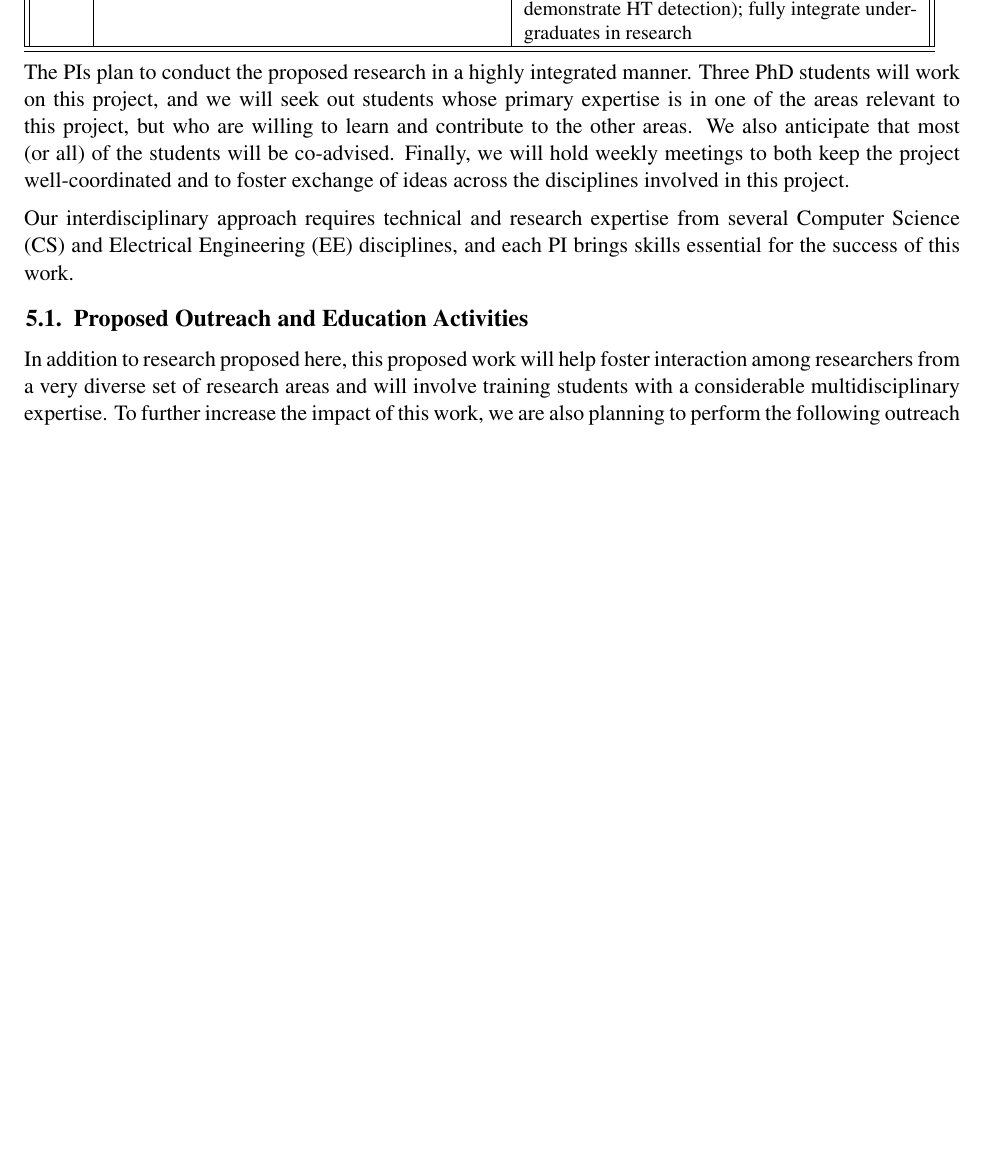
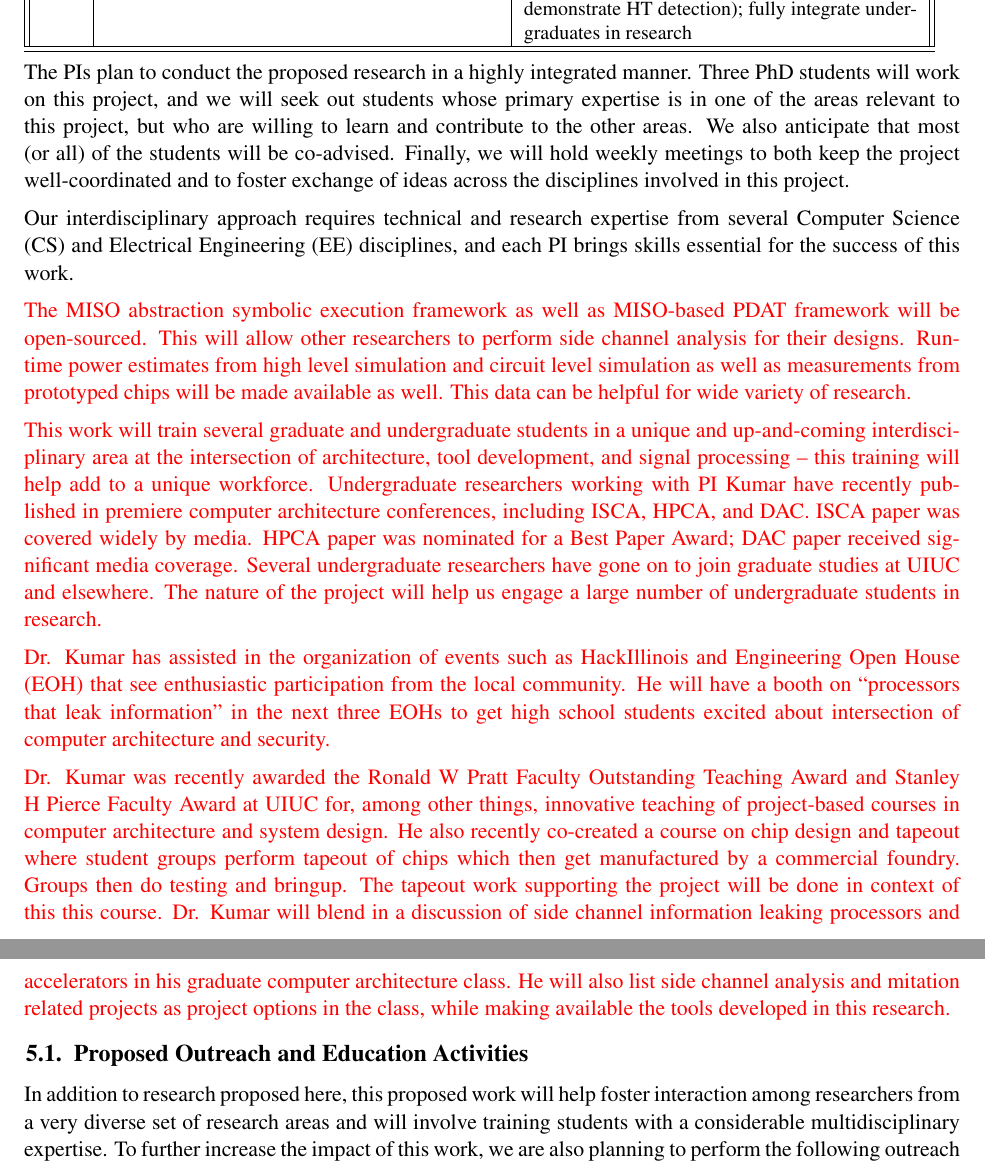
Before and after one commit to nblei/2022_nsf_medium, a LaTeX document (latex/description.tex, which reads latex/integrated_research.tex): part of page 14 of 21 before the commit and two parts of pages 14 and 15 of 22 after it, the two joined at a grey line, cut so that both start at the same text, the shorter picture padded with empty space. Compiled offline with pdfLaTeX.

Commit message:
Added to integrated research, education, and outreach plan

```diff
--- /dev/null
+++ b/latex/integrated_research.tex
@@ -0,0 +1,37 @@
+\color{red}
+The MISO abstraction symbolic execution framework as well as MISO-based PDAT
+framework will be open-sourced. This will allow other researchers to perform
+side channel analysis for their designs.  Runtime power estimates from high
+level simulation and circuit level simulation as well as measurements from
+prototyped chips will be made available as well. This data can be helpful for
+wide variety of research.
+
+This work will train several graduate and undergraduate students in a unique
+and up-and-coming interdisciplinary area at the intersection of architecture,
+tool development, and signal processing – this training will help add to a
+unique workforce.  Undergraduate researchers working with PI Kumar have
+recently published in premiere computer architecture conferences, including
+ISCA, HPCA, and DAC. ISCA paper was covered widely by media. HPCA paper was
+nominated for a Best Paper Award; DAC paper received significant media
+coverage. Several undergraduate researchers have gone on to join graduate
+studies at UIUC and elsewhere. The nature of the project will help us engage a
+large number of undergraduate students in research.
+
+Dr. Kumar has assisted in the organization of events such as HackIllinois and
+Engineering Open House (EOH) that see enthusiastic participation from the local
+community. He will have a booth on “processors that leak information” in the
+next three EOHs to get high school students excited about intersection of
+computer architecture and security.
+
+Dr. Kumar was recently awarded the Ronald W Pratt Faculty Outstanding Teaching
+Award and Stanley H Pierce Faculty Award at UIUC for, among other things,
+innovative teaching of project-based courses in computer architecture and
+system design. He also recently co-created a course on chip design and tapeout
+where student groups perform tapeout of chips which then get manufactured by a
+commercial foundry. Groups then do testing and bringup. The tapeout work
+supporting the project will be done in context of this this course. Dr. Kumar
+will blend in a discussion of side channel information leaking processors and
+accelerators in his graduate computer architecture class. He will also list
+side channel analysis and mitation related projects as project options in the
+class, while making available the tools developed in this research.
+\color{black}
```
Also changed, not shown: latex/description.tex (+2 -0 lines).
